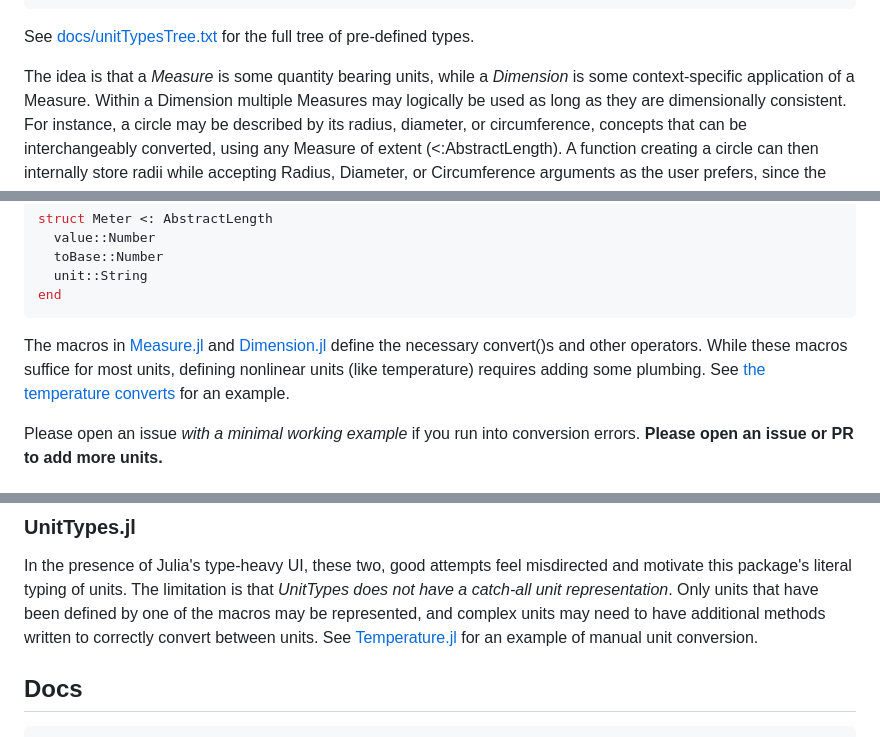
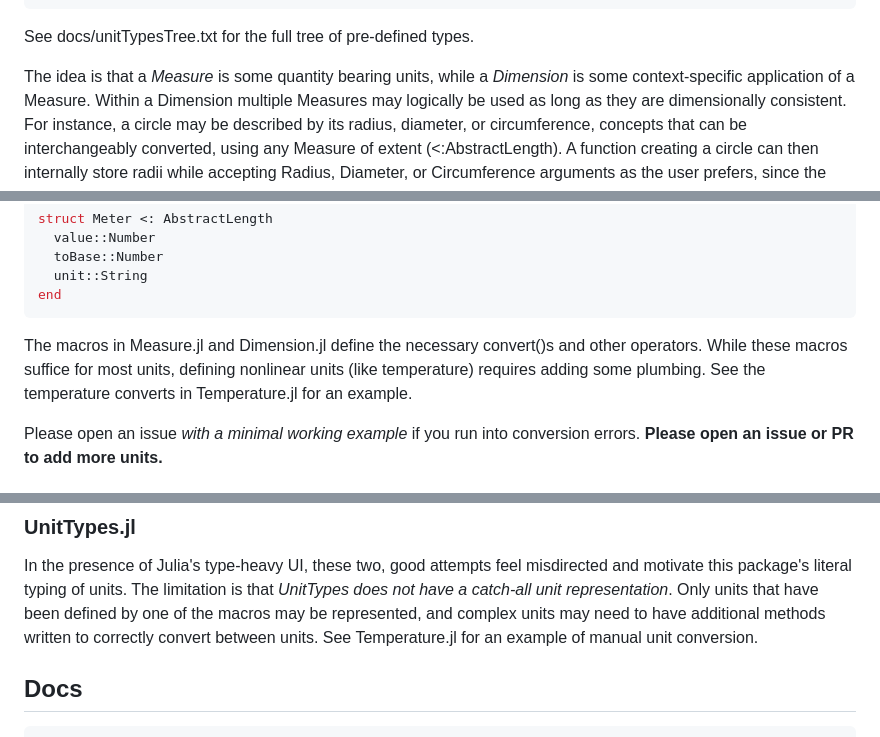
Before and after one commit to mechanomy/UnitTypes.jl, a Markdown page: docs/src/index.md, 3 parts joined by grey strips. GitHub-like rendering.

Commit message:
documenter building 8

````diff
--- a/docs/src/index.md
+++ b/docs/src/index.md
@@ -59,7 +59,7 @@ AbstractMeasure
 ├...and so on
 ```
 
-See [docs/unitTypesTree.txt](../docs/unitTypesTree.txt) for the full tree of pre-defined types.
+See docs/unitTypesTree.txt for the full tree of pre-defined types.
 
 The idea is that a *Measure* is some quantity bearing units, while a *Dimension* is some context-specific application of a Measure.
 Within a Dimension multiple Measures may logically be used as long as they are dimensionally consistent.
@@ -81,9 +81,9 @@ struct Meter <: AbstractLength
 end
 ```
 
-The macros in [Measure.jl](src/Measure.jl) and [Dimension.jl](src/Dimension.jl) define the necessary convert()s and other operators.
+The macros in Measure.jl and Dimension.jl define the necessary convert()s and other operators.
 While these macros suffice for most units, defining nonlinear units (like temperature) requires adding some plumbing.
-See [the temperature converts]() for an example.
+See the temperature converts in Temperature.jl for an example.
 
 Please open an issue _with a minimal working example_ if you run into conversion errors.
 **Please open an issue or PR to add more units.**
@@ -124,7 +124,7 @@ But this performant representation hurts readability, and while the unit represe
 In the presence of Julia's type-heavy UI, these two, good attempts feel misdirected and motivate this package's literal typing of units.
 The limitation is that _UnitTypes does not have a catch-all unit representation_.
 Only units that have been defined by one of the macros may be represented, and complex units may need to have additional methods written to correctly convert between units.
-See [Temperature.jl](../src/Temperature.jl) for an example of manual unit conversion.
+See Temperature.jl for an example of manual unit conversion.
 
 ## Docs
 
````
